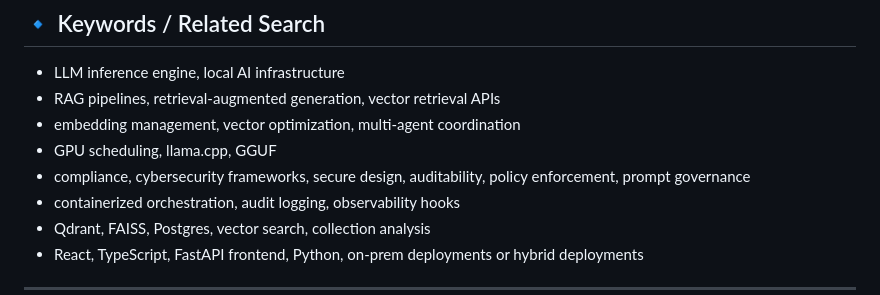
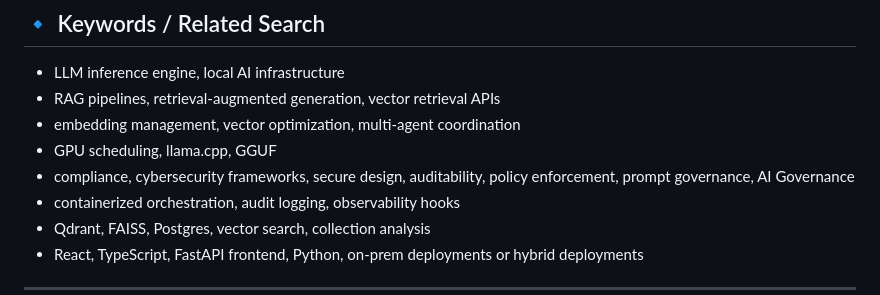
Before and after one commit to projectfong/projectfong, a Markdown page: README.md, the part around the change. Rendered like a GitHub page.

```diff
--- a/README.md
+++ b/README.md
@@ -81,7 +81,7 @@ No customer or sensitive data is processed.*
 * RAG pipelines, retrieval-augmented generation, vector retrieval APIs
 * embedding management, vector optimization, multi-agent coordination
 * GPU scheduling, llama.cpp, GGUF
-* compliance, cybersecurity frameworks, secure design, auditability, policy enforcement, prompt governance
+* compliance, cybersecurity frameworks, secure design, auditability, policy enforcement, prompt governance, AI Governance
 * containerized orchestration, audit logging, observability hooks
 * Qdrant, FAISS, Postgres, vector search, collection analysis
 * React, TypeScript, FastAPI frontend, Python, on-prem deployments or hybrid deployments
```
